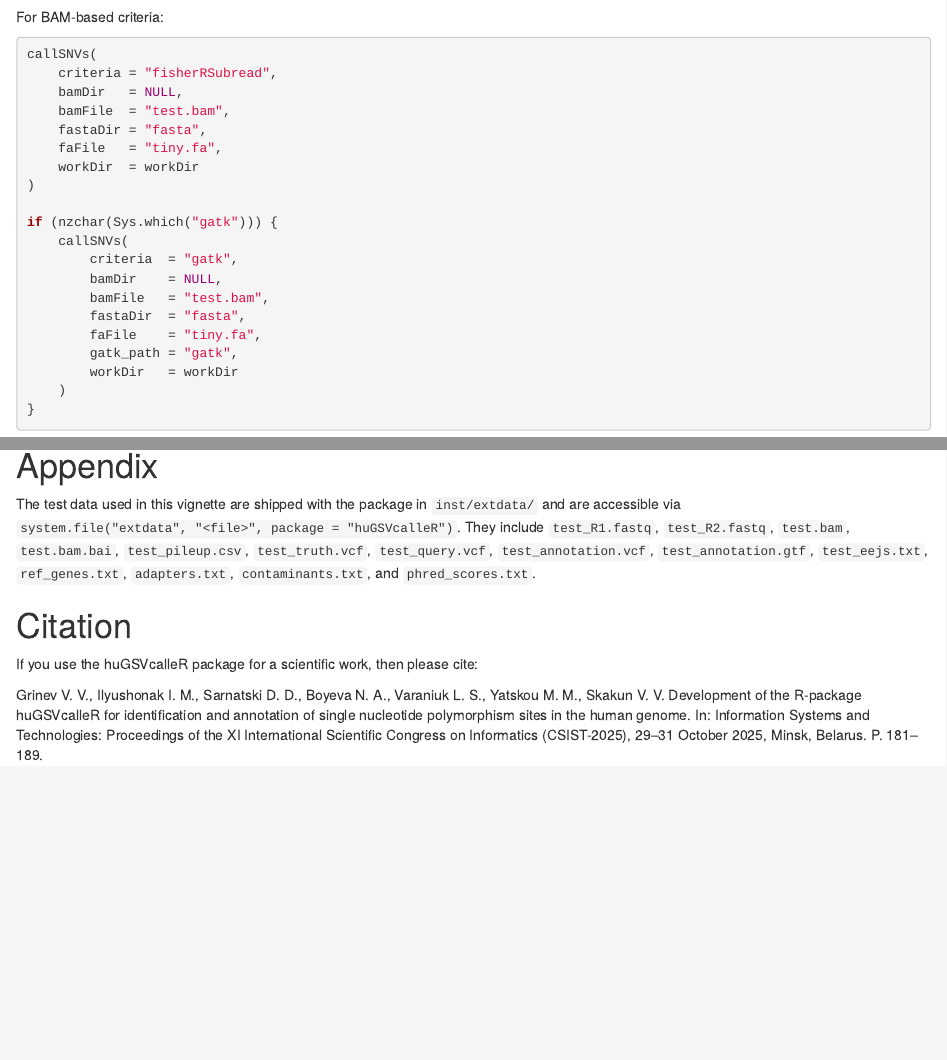
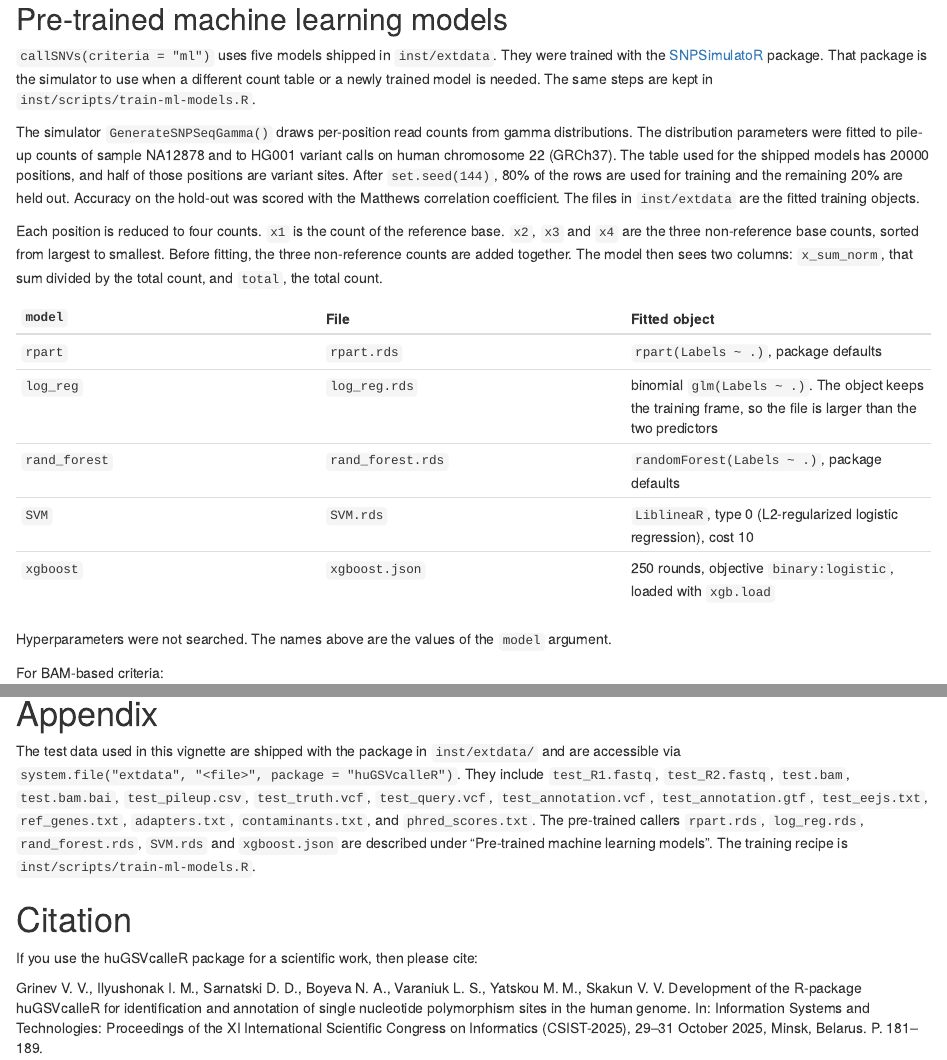
Before and after one commit to VGrinev/huGSVcalleR, an R Markdown document (vignettes/huGSVCalleR.rmd): the page in a window 1100 px wide, from 10520 px down before the commit and from 10540 px down after it, and a second part further down, joined at a grey line. Rendered offline with R 4.5, knitr and Pandoc, with nearby package versions; drawn as R Markdown's standard HTML page in place of the format the file asks for; some code elsewhere in the file could not run offline.

Commit message:
Document how the shipped ML models were trained

````diff
--- /dev/null
+++ b/inst/scripts/train-ml-models.R
@@ -0,0 +1,37 @@
+# Train the five models shipped in inst/extdata of huGSVcalleR
+# This script is a record of that training. It is not called by the package
+# It needs SNPSimulatoR (https://github.com/TalvinStrannik/SNPSimulatoR)
+# Use that package to simulate another table and
+# train a replacement model
+#
+# GenerateSNPSeqGamma draws read counts from gamma distributions
+# The distribution parameters were fitted to NA12878 pile-ups and to
+# HG001 variant calls on human chromosome 22 (GRCh37)
+# The function writes <seqname>.csv and SNPs_<seqname>.csv
+
+library(SNPSimulatoR)
+
+set.seed(144)
+seqname <- "Test"
+total_sites <- 20000
+modelled <- GenerateSNPSeqGamma(
+    seqname = seqname,
+    nucleotide_quantity = total_sites,
+    snp_quantity = total_sites / 2
+)
+target_file <- paste0("SNPs_", seqname, ".csv")
+train_n <- floor(0.8 * nrow(modelled))
+train_rows <- sample(seq_len(nrow(modelled)), size = train_n)
+train_data <- modelled[train_rows, ]
+methods <- c("rpart", "SVM", "log_reg", "rand_forest", "xgboost")
+MakeMLModels(
+    data = train_data,
+    TargetData = target_file,
+    models = methods,
+    features = c("x1", "x2", "x3", "x4")
+)
+
+# MakeMLModels writes xgboost.rds
+# huGSVcalleR loads inst/extdata/xgboost.json
+xgb_model <- readRDS("xgboost.rds")
+xgboost::xgb.save(xgb_model, "xgboost.json")
--- a/vignettes/huGSVCalleR.rmd
+++ b/vignettes/huGSVCalleR.rmd
@@ -350,6 +350,24 @@ head(data.frame(
     QUAL  = rep(r$QUAL, n_alt)
 ))
 ```
+
+## Pre-trained machine learning models
+
+`callSNVs(criteria = "ml")` uses five models shipped in `inst/extdata`. They were trained with the [SNPSimulatoR](https://github.com/TalvinStrannik/SNPSimulatoR) package. That package is the simulator to use when a different count table or a newly trained model is needed. The same steps are kept in `inst/scripts/train-ml-models.R`.
+
+The simulator `GenerateSNPSeqGamma()` draws per-position read counts from gamma distributions. The distribution parameters were fitted to pile-up counts of sample NA12878 and to HG001 variant calls on human chromosome 22 (GRCh37). The table used for the shipped models has 20000 positions, and half of those positions are variant sites. After `set.seed(144)`, 80% of the rows are used for training and the remaining 20% are held out. Accuracy on the hold-out was scored with the Matthews correlation coefficient. The files in `inst/extdata` are the fitted training objects.
+
+Each position is reduced to four counts. `x1` is the count of the reference base. `x2`, `x3` and `x4` are the three non-reference base counts, sorted from largest to smallest. Before fitting, the three non-reference counts are added together. The model then sees two columns: `x_sum_norm`, that sum divided by the total count, and `total`, the total count.
+
+| `model` | File | Fitted object |
+| --- | --- | --- |
+| `rpart` | `rpart.rds` | `rpart(Labels ~ .)`, package defaults |
+| `log_reg` | `log_reg.rds` | binomial `glm(Labels ~ .)`. The object keeps the training frame, so the file is larger than the two predictors |
+| `rand_forest` | `rand_forest.rds` | `randomForest(Labels ~ .)`, package defaults |
+| `SVM` | `SVM.rds` | `LiblineaR`, type 0 (L2-regularized logistic regression), cost 10 |
+| `xgboost` | `xgboost.json` | 250 rounds, objective `binary:logistic`, loaded with `xgb.load` |
+
+Hyperparameters were not searched. The names above are the values of the `model` argument.
 
 For BAM-based criteria:
 
@@ -780,7 +798,10 @@ include `test_R1.fastq`, `test_R2.fastq`, `test.bam`, `test.bam.bai`,
 `test_pileup.csv`, `test_truth.vcf`, `test_query.vcf`,
 `test_annotation.vcf`, `test_annotation.gtf`, `test_eejs.txt`,
 `ref_genes.txt`, `adapters.txt`, `contaminants.txt`, and
-`phred_scores.txt`.
+`phred_scores.txt`. The pre-trained callers `rpart.rds`,
+`log_reg.rds`, `rand_forest.rds`, `SVM.rds` and `xgboost.json` are
+described under "Pre-trained machine learning models". The training
+recipe is `inst/scripts/train-ml-models.R`.
 
 # Citation
 
````
Also changed, not shown: R/calling.R (+29 -9 lines), vignettes/huGSVCalleR.rmd (2 more changed lines), 1 other file.
